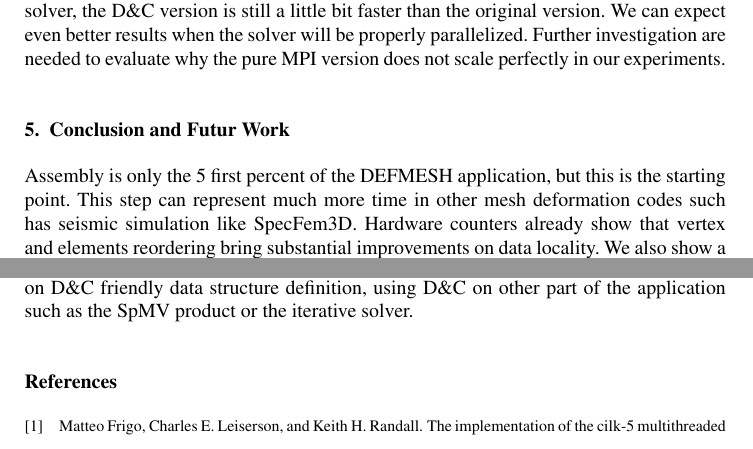
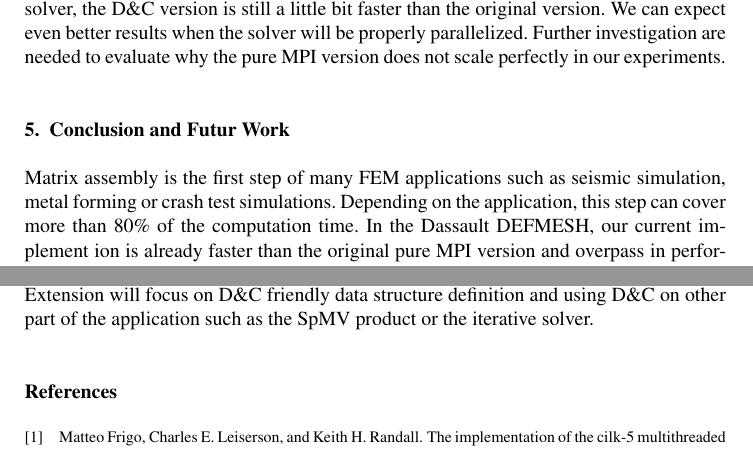
Before and after one commit to titeup/defmesh_dc, a LaTeX document (defmesch_dc.tex): two parts of page 10 of 11, joined at a grey line, cut so that both start at the same text. Compiled offline with pdfLaTeX.

Commit message:
updated introduction

```diff
--- a/defmesch_dc.tex
+++ b/defmesch_dc.tex
@@ -353,12 +353,10 @@ We can expect even better results when the solver will be properly parallelized.
 Further investigation are needed to evaluate why the pure MPI version does not scale perfectly in our experiments.
 
 \section{Conclusion and Futur Work}
-Assembly is only the 5 first percent of the DEFMESH application, but this is the starting point.
-This step can represent much more time in other mesh deformation codes such has seismic simulation like SpecFem3D.
-Hardware counters already show that vertex and elements reordering bring substantial improvements on data locality.
-We also show a global improvement on RAM usage (?) etc...
-The next step will be to work on the solver stage, using similar principles to enhance scalability and efficiency.
-Extension will focus on D\&C friendly data structure definition, using D\&C on other part of the application such as the SpMV product or the iterative solver.
+
+Matrix assembly is the first step of many FEM applications such as seismic simulation, metal forming or crash test simulations. Depending on the application, this step can cover more than 80\% of the computation time. In the Dassault DEFMESH, our current implement ion is already faster than the original pure MPI version and overpass in performance and scalability the state-of-the-art  coloring approach. Even without exploiting the thread level parallelism, the D\&C methodology improve significantly the locality and thus the scalability and exeution time. The pure MPI version with D\&C has a perfect strong scaling on our benchmark architecture.
+
+As a future work,  we will finishing the parallelization of the separator in the matrix assembly step and experiment on larger core count. We strongly believe than our approach will provide very good performance on new many cores such as Xeon Phi. Extension will focus on D\&C friendly data structure definition and using D\&C on other part of the application such as the SpMV product or the iterative solver.
 
 \bibliographystyle{unsrt}
 \bibliography{dc_bib}
```
